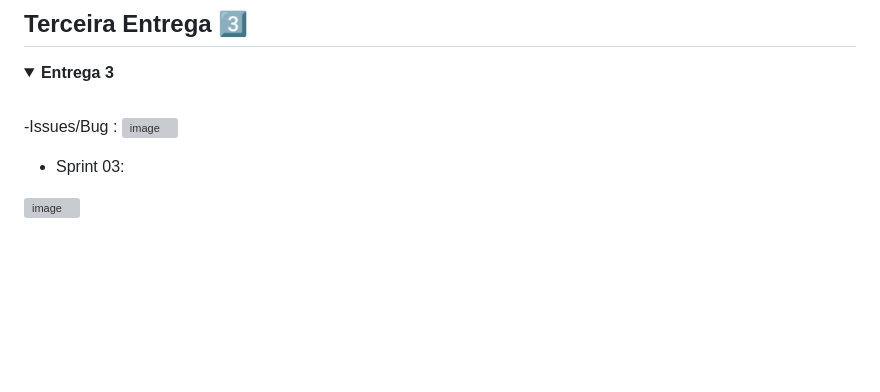
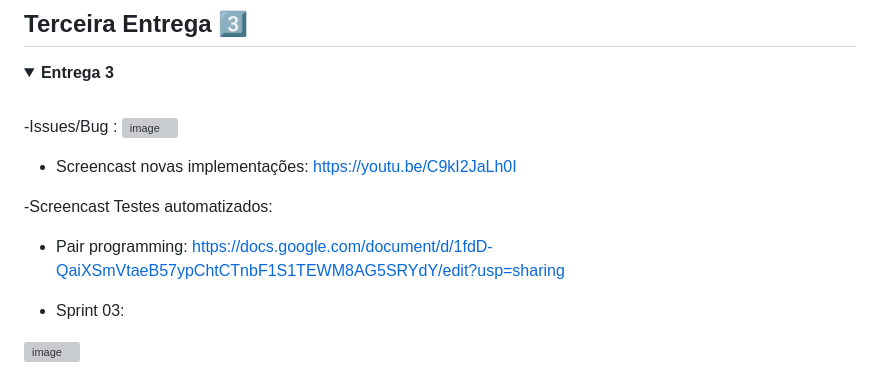
Before and after one commit to Gabrielorrico/EducaFast, a Markdown page: README.md, the part around the change. GitHub-like rendering; folded sections open; blank space fills up the shorter version; grey boxes are pictures that could not be loaded.

```diff
--- a/README.md
+++ b/README.md
@@ -73,6 +73,11 @@ Com o 💡 Diferencial de integrar diferentes métodos de estudo em uma única p
 -Issues/Bug :
 <img width="1902" height="918" alt="image" src="https://github.com/user-attachments/assets/14b67224-59a4-4ebd-81ff-c5fada3d1221" />
 
+- Screencast novas implementações: https://youtu.be/C9kI2JaLh0I
+
+-Screencast Testes automatizados:
+
+- Pair programming: https://docs.google.com/document/d/1fdD-QaiXSmVtaeB57ypChtCTnbF1S1TEWM8AG5SRYdY/edit?usp=sharing
 
 - Sprint 03:
 <img width="1917" height="1128" alt="image" src="https://github.com/user-attachments/assets/f9f453ea-bfa7-4607-84fa-cfee362d5e59" />
```
